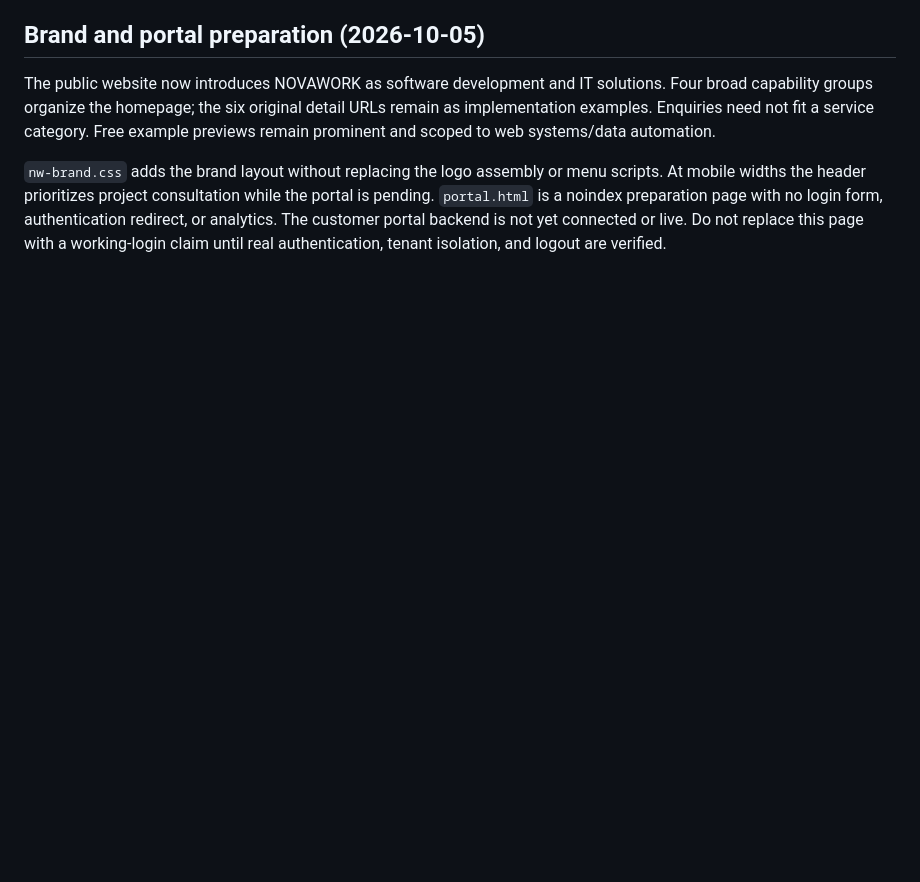
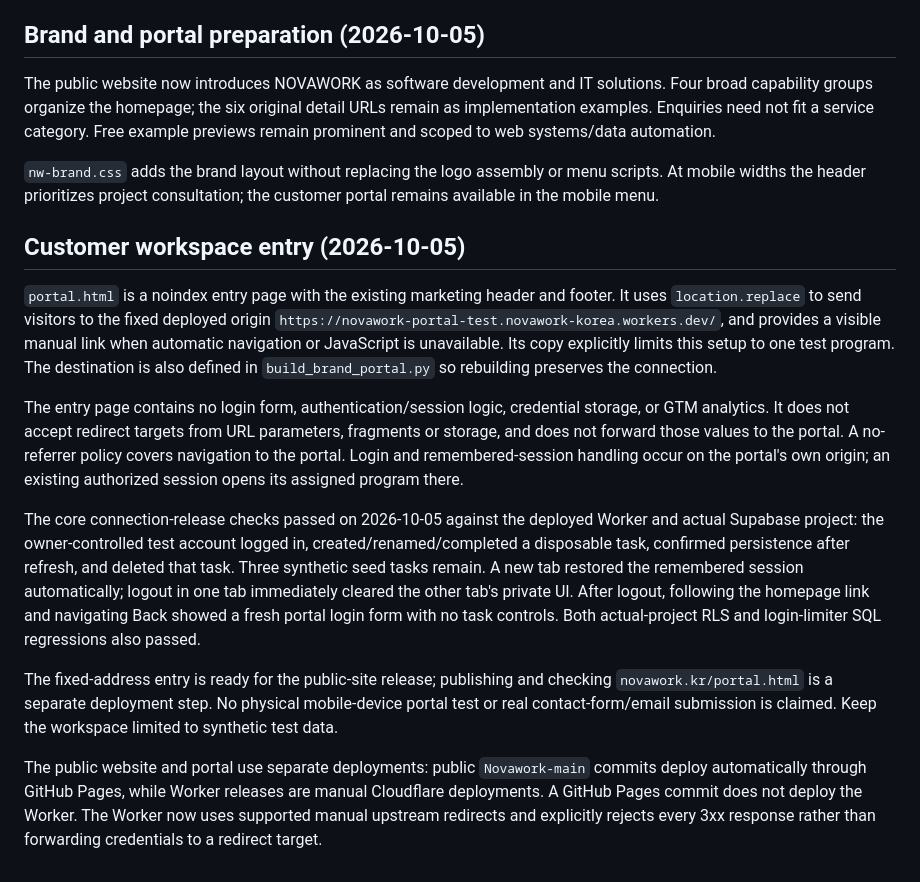
Before and after one commit to Novawork-korea/Novawork-main, a Markdown page: MAINTENANCE.md, the part around the change. Rendered like a GitHub page; blank space fills up the shorter version.

Commit message:
Document verified portal connection and release checks

```diff
--- a/MAINTENANCE.md
+++ b/MAINTENANCE.md
@@ -40,4 +40,16 @@ The home page leads with free project previews. Scope this offer to web systems
 
 The public website now introduces NOVAWORK as software development and IT solutions. Four broad capability groups organize the homepage; the six original detail URLs remain as implementation examples. Enquiries need not fit a service category. Free example previews remain prominent and scoped to web systems/data automation.
 
-`nw-brand.css` adds the brand layout without replacing the logo assembly or menu scripts. At mobile widths the header prioritizes project consultation while the portal is pending. `portal.html` is a noindex preparation page with no login form, authentication redirect, or analytics. The customer portal backend is not yet connected or live. Do not replace this page with a working-login claim until real authentication, tenant isolation, and logout are verified.
+`nw-brand.css` adds the brand layout without replacing the logo assembly or menu scripts. At mobile widths the header prioritizes project consultation; the customer portal remains available in the mobile menu.
+
+## Customer workspace entry (2026-10-05)
+
+`portal.html` is a noindex entry page with the existing marketing header and footer. It uses `location.replace` to send visitors to the fixed deployed origin `https://novawork-portal-test.novawork-korea.workers.dev/`, and provides a visible manual link when automatic navigation or JavaScript is unavailable. Its copy explicitly limits this setup to one test program. The destination is also defined in `build_brand_portal.py` so rebuilding preserves the connection.
+
+The entry page contains no login form, authentication/session logic, credential storage, or GTM analytics. It does not accept redirect targets from URL parameters, fragments or storage, and does not forward those values to the portal. A no-referrer policy covers navigation to the portal. Login and remembered-session handling occur on the portal's own origin; an existing authorized session opens its assigned program there.
+
+The core connection-release checks passed on 2026-10-05 against the deployed Worker and actual Supabase project: the owner-controlled test account logged in, created/renamed/completed a disposable task, confirmed persistence after refresh, and deleted that task. Three synthetic seed tasks remain. A new tab restored the remembered session automatically; logout in one tab immediately cleared the other tab's private UI. After logout, following the homepage link and navigating Back showed a fresh portal login form with no task controls. Both actual-project RLS and login-limiter SQL regressions also passed.
+
+The fixed-address entry is ready for the public-site release; publishing and checking `novawork.kr/portal.html` is a separate deployment step. No physical mobile-device portal test or real contact-form/email submission is claimed. Keep the workspace limited to synthetic test data.
+
+The public website and portal use separate deployments: public `Novawork-main` commits deploy automatically through GitHub Pages, while Worker releases are manual Cloudflare deployments. A GitHub Pages commit does not deploy the Worker. The Worker now uses supported manual upstream redirects and explicitly rejects every 3xx response rather than forwarding credentials to a redirect target.
```
